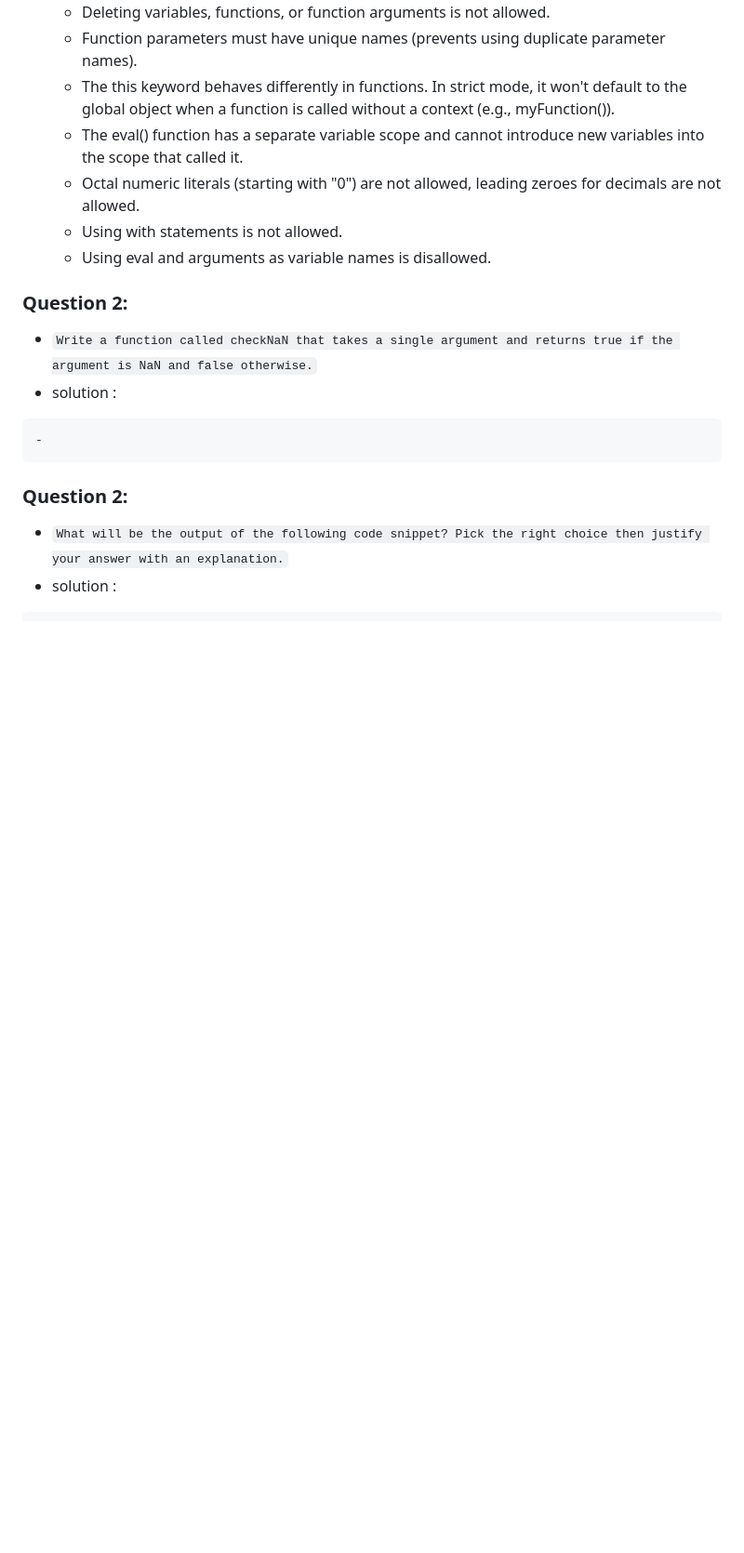
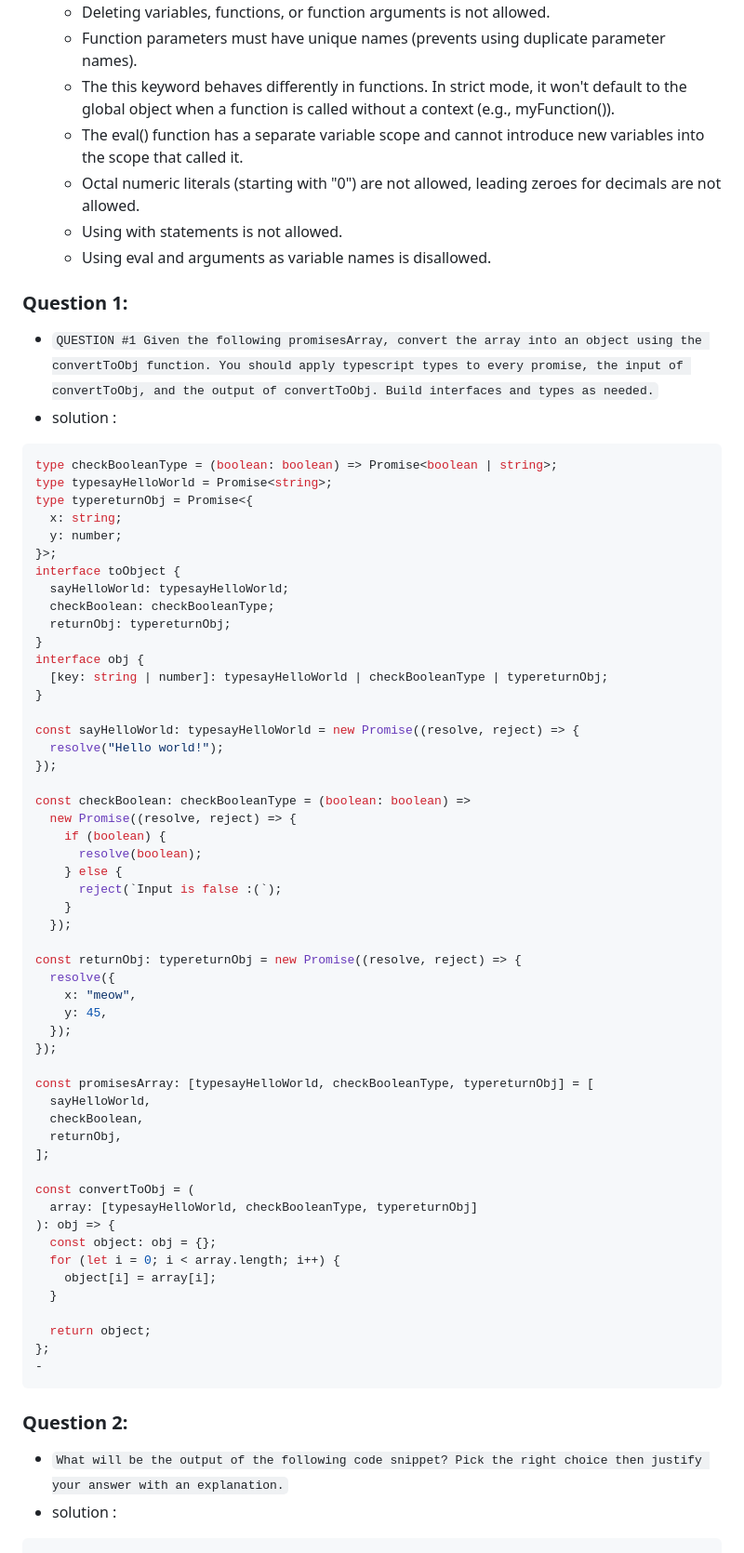
Before and after one commit to jafar-sweity/javascript-in-15-Day, a Markdown page: day11.md, the part around the change. Shown at 93% size. GitHub-like rendering; blank space fills up the shorter version.

````diff
--- a/day11.md
+++ b/day11.md
@@ -37,10 +37,63 @@
     - Octal numeric literals (starting with "0") are not allowed, leading zeroes for decimals are not allowed.
     - Using with statements is not allowed.
     - Using eval and arguments as variable names is disallowed.
-### Question 2:
-- `Write a function called checkNaN that takes a single argument and returns true if the argument is NaN and false otherwise.`
+### Question 1:
+- `QUESTION #1
+Given the following promisesArray, convert the array into an object using the convertToObj function.
+You should apply typescript types to every promise, the input of convertToObj, and the output of convertToObj. Build interfaces and types as needed.`
 - solution :
 ``` javascript
+type checkBooleanType = (boolean: boolean) => Promise<boolean | string>;
+type typesayHelloWorld = Promise<string>;
+type typereturnObj = Promise<{
+  x: string;
+  y: number;
+}>;
+interface toObject {
+  sayHelloWorld: typesayHelloWorld;
+  checkBoolean: checkBooleanType;
+  returnObj: typereturnObj;
+}
+interface obj {
+  [key: string | number]: typesayHelloWorld | checkBooleanType | typereturnObj;
+}
+
+const sayHelloWorld: typesayHelloWorld = new Promise((resolve, reject) => {
+  resolve("Hello world!");
+});
+
+const checkBoolean: checkBooleanType = (boolean: boolean) =>
+  new Promise((resolve, reject) => {
+    if (boolean) {
+      resolve(boolean);
+    } else {
+      reject(`Input is false :(`);
+    }
+  });
+
+const returnObj: typereturnObj = new Promise((resolve, reject) => {
+  resolve({
+    x: "meow",
+    y: 45,
+  });
+});
+
+const promisesArray: [typesayHelloWorld, checkBooleanType, typereturnObj] = [
+  sayHelloWorld,
+  checkBoolean,
+  returnObj,
+];
+
+const convertToObj = (
+  array: [typesayHelloWorld, checkBooleanType, typereturnObj]
+): obj => {
+  const object: obj = {};
+  for (let i = 0; i < array.length; i++) {
+    object[i] = array[i];
+  }
+
+  return object;
+};
 -
 ```
 ### Question 2:
````
